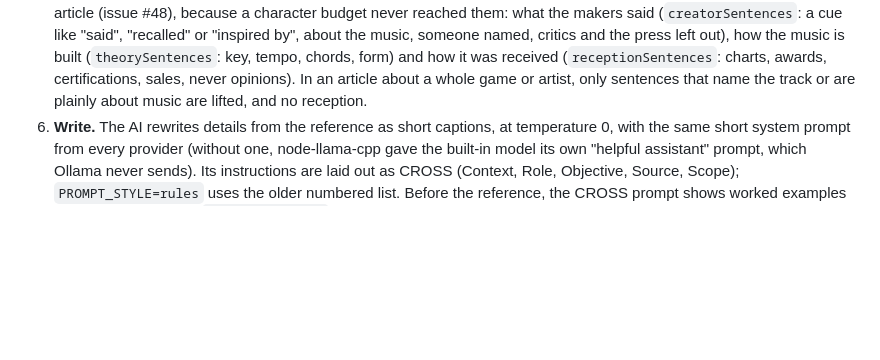
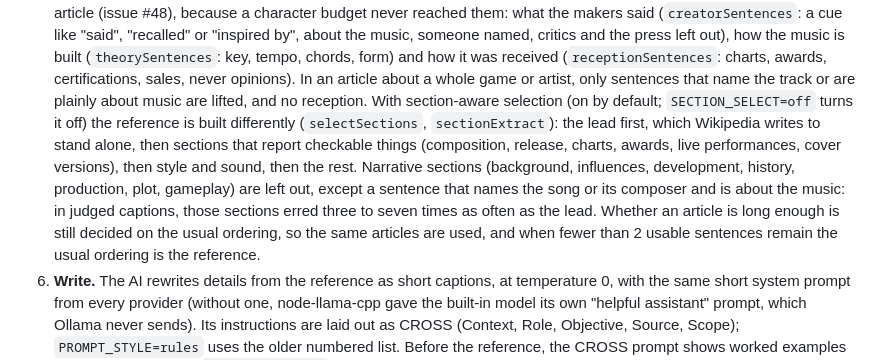
Before and after one commit to frolicchris/bubblefacts, a Markdown page: docs/ARCHITECTURE.md, the part around the change. Rendered like a GitHub page; blank space fills up the shorter version.

Commit message:
Docs: describe section-aware selection
Related #172 #232 #237

Co-Authored-By: Claude Opus 5.5 <noreply@anthropic.com>

```diff
--- a/docs/ARCHITECTURE.md
+++ b/docs/ARCHITECTURE.md
@@ -134,6 +134,18 @@ sign-ins and the built-in AI. Its design decisions are in
    certifications, sales, never opinions). In an article about a whole game
    or artist, only sentences that name the track or are plainly about music
    are lifted, and no reception.
+   With section-aware selection (on by default; `SECTION_SELECT=off` turns
+   it off) the reference is built differently (`selectSections`,
+   `sectionExtract`): the lead first, which Wikipedia writes to stand alone,
+   then sections that report checkable things (composition, release, charts,
+   awards, live performances, cover versions), then style and sound, then the
+   rest. Narrative sections (background, influences, development, history,
+   production, plot, gameplay) are left out, except a sentence that names the
+   song or its composer and is about the music: in judged captions, those
+   sections erred three to seven times as often as the lead. Whether an article is
+   long enough is still decided on the usual ordering, so the same articles are
+   used, and when fewer than 2 usable sentences remain the usual ordering is
+   the reference.
 6. **Write.** The AI rewrites details from the reference as short captions,
    at temperature 0, with the same short system prompt from every provider
    (without one, node-llama-cpp gave the built-in model its own "helpful
```
